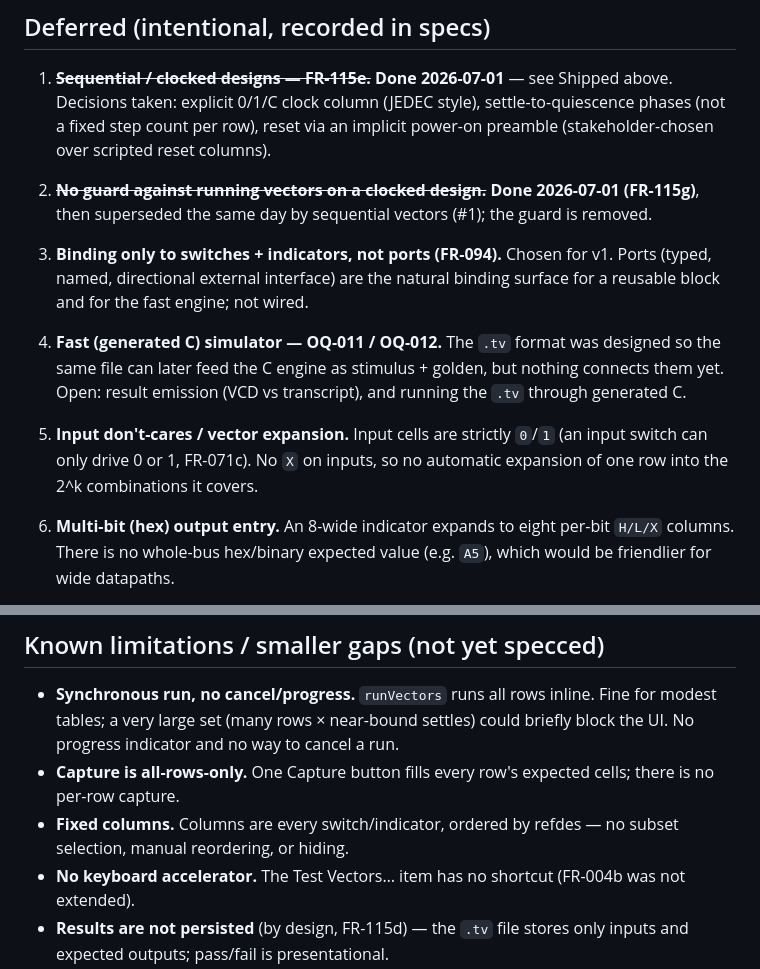
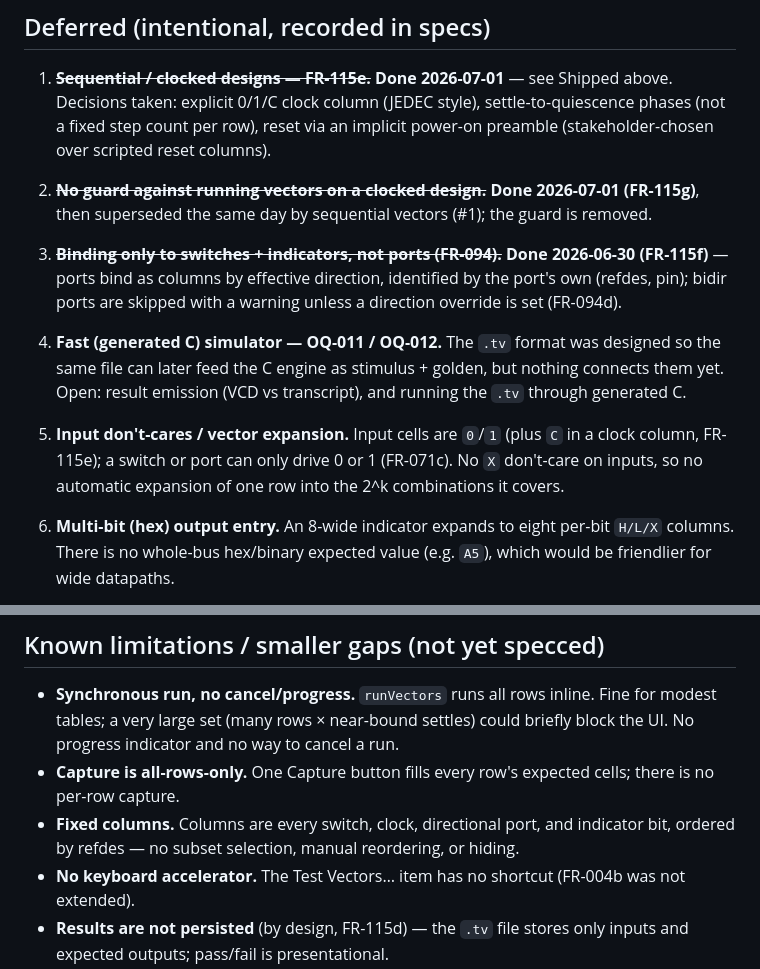
Before and after one commit to gmofishsauce/retrosim, a Markdown page: vec-open.md, 2 parts joined by grey strips. GitHub-like rendering.

Commit message:
docs: freshen vec-open.md stale items
Mark port binding (#3, FR-115f) done; note the C symbol in the input
don't-care item (#5); list clock/port columns in the fixed-columns gap.
No behavior change. Remaining open QoL: hex output cells (#6), Z/U
assertions (#7), fast-engine stimulus (#4), dedicated route (#8).

Co-Authored-By: Claude Fable 5 <noreply@anthropic.com>

```diff
--- a/vec-open.md
+++ b/vec-open.md
@@ -34,18 +34,20 @@ feature (FR-115). For intended behavior see `specs/requirements.md` §3.19a and
    2026-07-01 (FR-115g)**, then superseded the same day by sequential
    vectors (#1); the guard is removed.
 
-3. **Binding only to switches + indicators, not ports (FR-094).** Chosen for v1.
-   Ports (typed, named, directional external interface) are the natural binding
-   surface for a reusable block and for the fast engine; not wired.
+3. ~~**Binding only to switches + indicators, not ports (FR-094).**~~ **Done
+   2026-06-30 (FR-115f)** — ports bind as columns by effective direction,
+   identified by the port's own (refdes, pin); bidir ports are skipped with a
+   warning unless a direction override is set (FR-094d).
 
 4. **Fast (generated C) simulator — OQ-011 / OQ-012.** The `.tv` format was
    designed so the same file can later feed the C engine as stimulus + golden,
    but nothing connects them yet. Open: result emission (VCD vs transcript), and
    running the `.tv` through generated C.
 
-5. **Input don't-cares / vector expansion.** Input cells are strictly `0`/`1`
-   (an input switch can only drive 0 or 1, FR-071c). No `X` on inputs, so no
-   automatic expansion of one row into the 2^k combinations it covers.
+5. **Input don't-cares / vector expansion.** Input cells are `0`/`1` (plus `C`
+   in a clock column, FR-115e); a switch or port can only drive 0 or 1
+   (FR-071c). No `X` don't-care on inputs, so no automatic expansion of one
+   row into the 2^k combinations it covers.
 
 6. **Multi-bit (hex) output entry.** An 8-wide indicator expands to eight per-bit
    `H/L/X` columns. There is no whole-bus hex/binary expected value (e.g. `A5`),
@@ -67,8 +69,9 @@ feature (FR-115). For intended behavior see `specs/requirements.md` §3.19a and
   could briefly block the UI. No progress indicator and no way to cancel a run.
 - **Capture is all-rows-only.** One Capture button fills every row's expected
   cells; there is no per-row capture.
-- **Fixed columns.** Columns are every switch/indicator, ordered by refdes —
-  no subset selection, manual reordering, or hiding.
+- **Fixed columns.** Columns are every switch, clock, directional port, and
+  indicator bit, ordered by refdes — no subset selection, manual reordering,
+  or hiding.
 - **No keyboard accelerator.** The Test Vectors… item has no shortcut
   (FR-004b was not extended).
 - **Results are not persisted** (by design, FR-115d) — the `.tv` file stores
```
